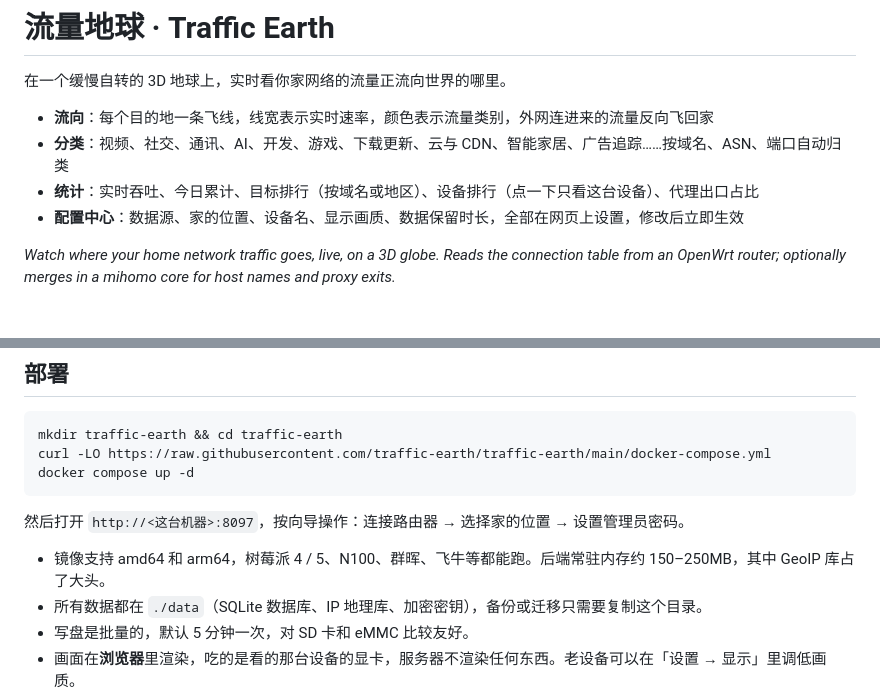
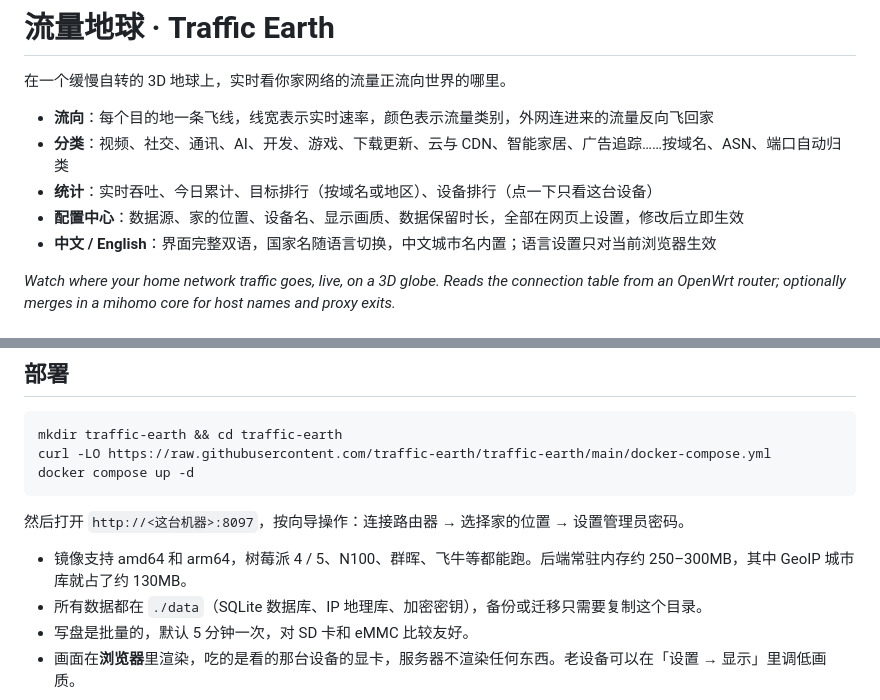
Before and after one commit to daodaoshao/traffic-earth, a Markdown page: README.md, 2 parts joined by grey strips. GitHub-like rendering.

Commit message:
README: languages, memory figure
Co-Authored-By: Claude Opus 5.5 <noreply@anthropic.com>

```diff
--- a/README.md
+++ b/README.md
@@ -4,8 +4,9 @@
 
 - **流向**：每个目的地一条飞线，线宽表示实时速率，颜色表示流量类别，外网连进来的流量反向飞回家
 - **分类**：视频、社交、通讯、AI、开发、游戏、下载更新、云与 CDN、智能家居、广告追踪……按域名、ASN、端口自动归类
-- **统计**：实时吞吐、今日累计、目标排行（按域名或地区）、设备排行（点一下只看这台设备）、代理出口占比
+- **统计**：实时吞吐、今日累计、目标排行（按域名或地区）、设备排行（点一下只看这台设备）
 - **配置中心**：数据源、家的位置、设备名、显示画质、数据保留时长，全部在网页上设置，修改后立即生效
+- **中文 / English**：界面完整双语，国家名随语言切换，中文城市名内置；语言设置只对当前浏览器生效
 
 *Watch where your home network traffic goes, live, on a 3D globe. Reads the connection table from an OpenWrt router; optionally merges in a mihomo core for host names and proxy exits.*
 
@@ -40,7 +41,7 @@ docker compose up -d
 
 然后打开 `http://<这台机器>:8097`，按向导操作：连接路由器 → 选择家的位置 → 设置管理员密码。
 
-- 镜像支持 amd64 和 arm64，树莓派 4 / 5、N100、群晖、飞牛等都能跑。后端常驻内存约 150–250MB，其中 GeoIP 库占了大头。
+- 镜像支持 amd64 和 arm64，树莓派 4 / 5、N100、群晖、飞牛等都能跑。后端常驻内存约 250–300MB，其中 GeoIP 城市库就占了约 130MB。
 - 所有数据都在 `./data`（SQLite 数据库、IP 地理库、加密密钥），备份或迁移只需要复制这个目录。
 - 写盘是批量的，默认 5 分钟一次，对 SD 卡和 eMMC 比较友好。
 - 画面在**浏览器**里渲染，吃的是看的那台设备的显卡，服务器不渲染任何东西。老设备可以在「设置 → 显示」里调低画质。
```
